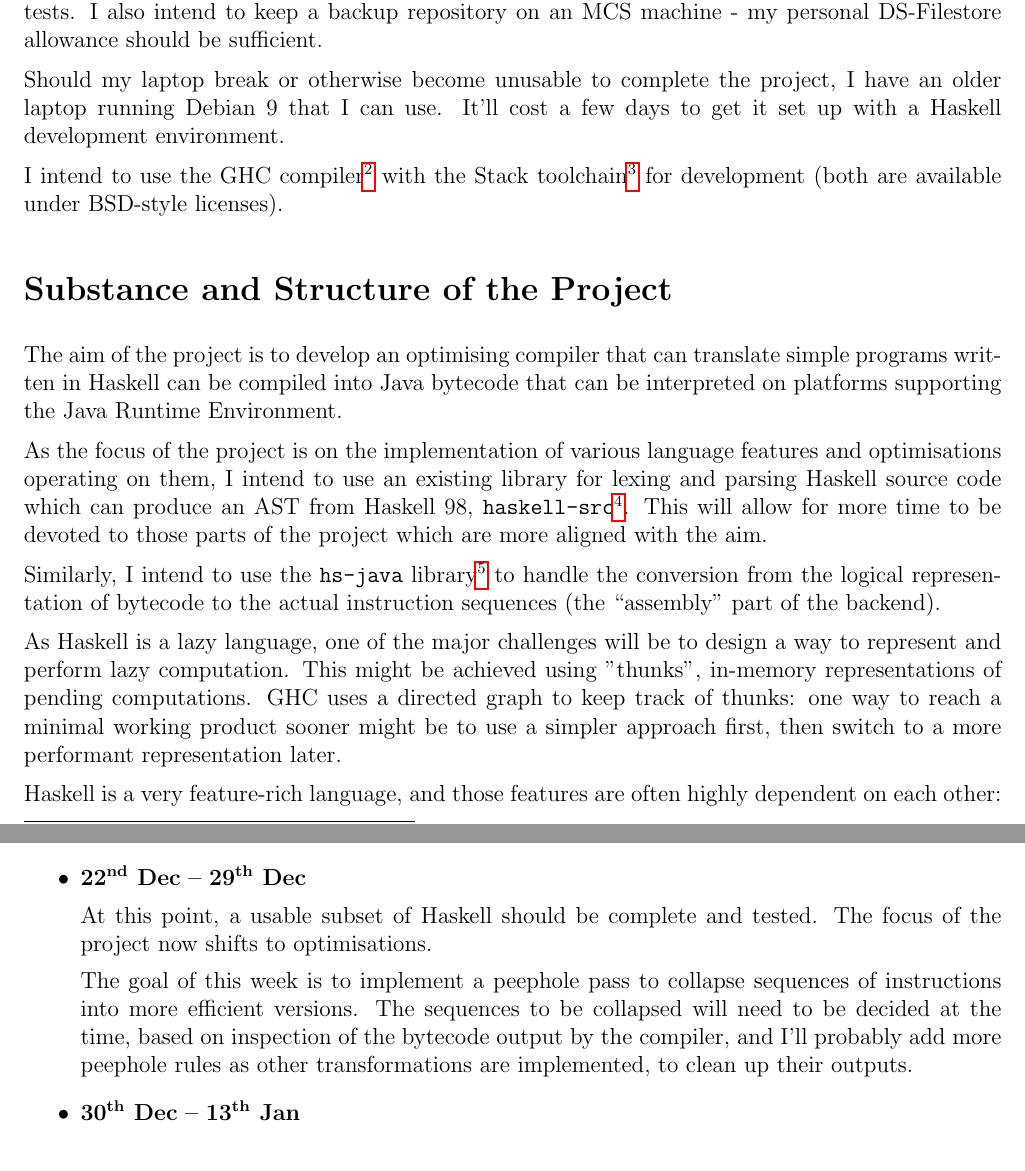
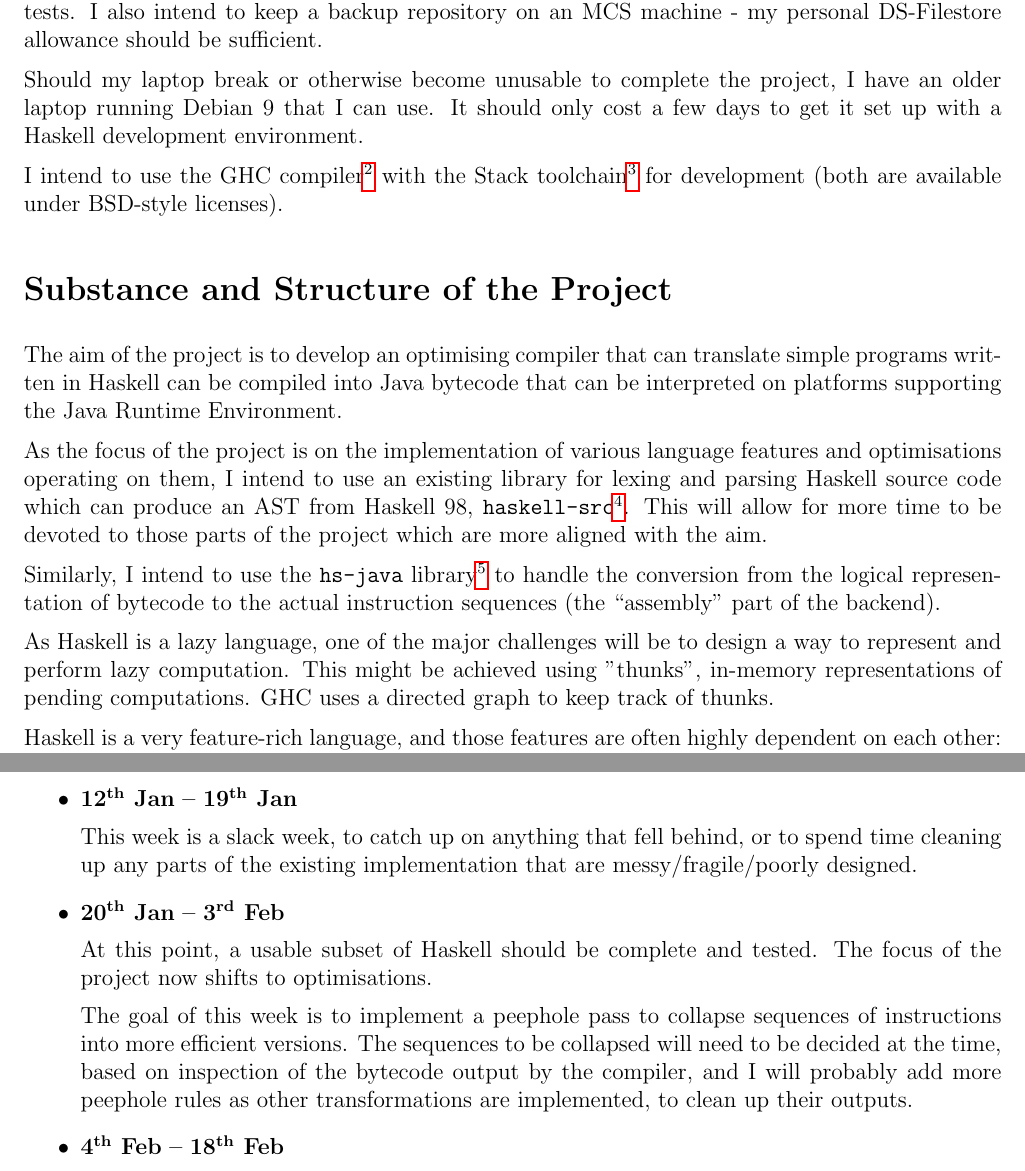
Before and after one commit to hnefatl/dissertation-proposal, a LaTeX document (proposal.tex): two parts of pages 2 and 6 of 6, joined at a grey line, cut so that both start at the same text. Compiled offline with pdfLaTeX.

Commit message:
Updated spacing and schedule ranges

```diff
--- a/proposal.tex
+++ b/proposal.tex
@@ -71,12 +71,12 @@ preparation: my schedule involves writing optimisations before the module is lec
 
 \section*{Resources Required}
 
-I'll use my personal laptop to develop this project: a ThinkPad 13 running NixOS. I'll use Git for version control, host
-the code on a public repository on GitHub, and use TravisCI for automated tests. I also intend to keep a backup
+I will use my personal laptop to develop this project: a ThinkPad 13 running NixOS. I will use Git for version control,
+host the code on a public repository on GitHub, and use TravisCI for automated tests. I also intend to keep a backup
 repository on an MCS machine - my personal DS-Filestore allowance should be sufficient.
 
 Should my laptop break or otherwise become unusable to complete the project, I have an older laptop running Debian 9
-that I can use. It'll cost a few days to get it set up with a Haskell development environment.
+that I can use. It should only cost a few days to get it set up with a Haskell development environment.
 
 I intend to use the GHC compiler\footnote{https://www.haskell.org/ghc/} with the Stack
 toolchain\footnote{https://github.com/commercialhaskell/stack} for development (both are available under BSD-style
@@ -99,8 +99,7 @@ part of the backend).
 
 As Haskell is a lazy language, one of the major challenges will be to design a way to represent and perform lazy
 computation. This might be achieved using "thunks", in-memory representations of pending computations. GHC uses a
-directed graph to keep track of thunks: one way to reach a minimal working product sooner might be to use a simpler
-approach first, then switch to a more performant representation later.
+directed graph to keep track of thunks.
 
 Haskell is a very feature-rich language, and those features are often highly dependent on each other: simple things
 often touch many aspects of the language (for example, the simple numeric literal \haskell{5} which would have type
@@ -355,19 +339,16 @@ that implicitly includes suitable tests for it.
-    correctly (eg. by careful analysis of expressions like \haskell{let l = 1:l in take 5 l}, which should give
-    \haskell{[1,1,1,1,1]}).
-
+    This week is a slack week, to catch up on anything that fell behind, or to spend time cleaning up any parts of the
+    existing implementation that are messy/fragile/poorly designed.
 }
 \item
 {
-    \daterange{7}
+    \daterange{14}
 
-    At this point, a usable subset of Haskell should be complete and tested. The focus of the project now shifts to
-    optimisations.
+    At this point, a usable subset of Haskell should be complete and tested. The focus of the project now shifts to optimisations.
 
     The goal of this week is to implement a peephole pass to collapse sequences of instructions into more efficient
     versions. The sequences to be collapsed will need to be decided at the time, based on inspection of the bytecode
-    output by the compiler, and I'll probably add more peephole rules as other transformations are implemented, to clean
+    output by the compiler, and I will probably add more peephole rules as other transformations are implemented, to clean
     up their outputs.
-
 }
 \item
 {
```
Also changed, not shown: proposal.pdf, proposal.tex (40 more changed lines).
